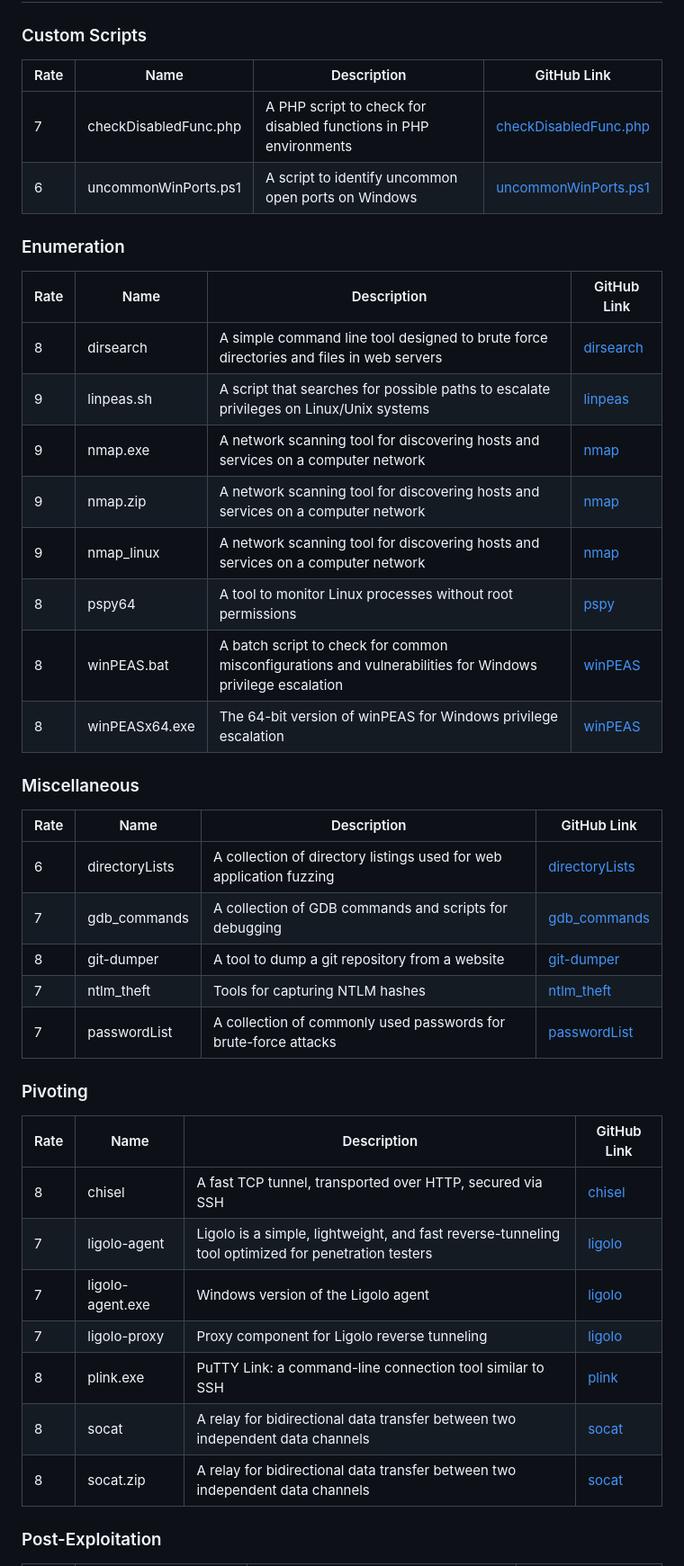
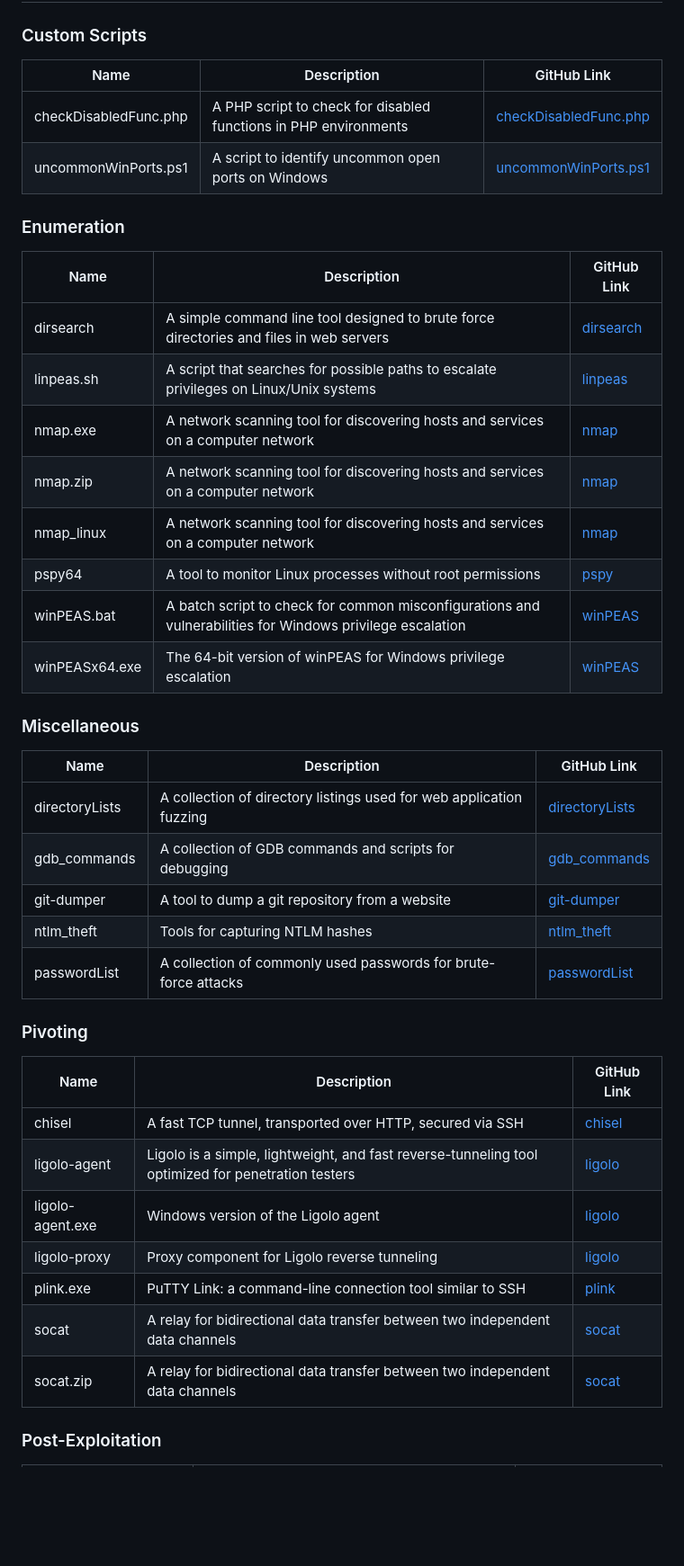
Before and after one commit to hardsoftsecurity/Offensive-Security-Tools, a Markdown page: README.md, the part around one of its changes. Shown at 90% size. GitHub-like rendering; blank space fills up the shorter version.

```diff
--- a/README.md
+++ b/README.md
@@ -8,45 +8,45 @@ This repository contains a collection of binaries and tools that I have utilized
 
 ### Custom Scripts
 
-| Rate | Name                  | Description                              | GitHub Link                              |
-|------|-----------------------|------------------------------------------|------------------------------------------|
-| 7    | checkDisabledFunc.php | A PHP script to check for disabled functions in PHP environments | [checkDisabledFunc.php](https://github.com/hax3xploit/EZ-Tmux/blob/main/tmux.conf) |
-| 6    | uncommonWinPorts.ps1  | A script to identify uncommon open ports on Windows | [uncommonWinPorts.ps1](https://github.com/hax3xploit/EZ-Tmux/blob/main/tmux.conf) |
+| Name                  | Description                              | GitHub Link                              |
+|-----------------------|------------------------------------------|------------------------------------------|
+| checkDisabledFunc.php | A PHP script to check for disabled functions in PHP environments | [checkDisabledFunc.php](https://github.com/hax3xploit/EZ-Tmux/blob/main/tmux.conf) |
+| uncommonWinPorts.ps1  | A script to identify uncommon open ports on Windows | [uncommonWinPorts.ps1](https://github.com/hax3xploit/EZ-Tmux/blob/main/tmux.conf) |
 
 ### Enumeration
 
-| Rate | Name           | Description                                      | GitHub Link                            |
-|------|----------------|--------------------------------------------------|----------------------------------------|
-| 8    | dirsearch      | A simple command line tool designed to brute force directories and files in web servers | [dirsearch](https://github.com/maurosoria/dirsearch) |
-| 9    | linpeas.sh     | A script that searches for possible paths to escalate privileges on Linux/Unix systems | [linpeas](https://github.com/carlospolop/PEASS-ng) |
-| 9    | nmap.exe       | A network scanning tool for discovering hosts and services on a computer network | [nmap](https://github.com/nmap/nmap) |
-| 9    | nmap.zip       | A network scanning tool for discovering hosts and services on a computer network | [nmap](https://github.com/nmap/nmap) |
-| 9    | nmap_linux     | A network scanning tool for discovering hosts and services on a computer network | [nmap](https://github.com/nmap/nmap) |
-| 8    | pspy64         | A tool to monitor Linux processes without root permissions | [pspy](https://github.com/DominicBreuker/pspy) |
-| 8    | winPEAS.bat    | A batch script to check for common misconfigurations and vulnerabilities for Windows privilege escalation | [winPEAS](https://github.com/carlospolop/PEASS-ng) |
-| 8    | winPEASx64.exe | The 64-bit version of winPEAS for Windows privilege escalation | [winPEAS](https://github.com/carlospolop/PEASS-ng) |
+| Name           | Description                                      | GitHub Link                            |
+|----------------|--------------------------------------------------|----------------------------------------|
+| dirsearch      | A simple command line tool designed to brute force directories and files in web servers | [dirsearch](https://github.com/maurosoria/dirsearch) |
+| linpeas.sh     | A script that searches for possible paths to escalate privileges on Linux/Unix systems | [linpeas](https://github.com/carlospolop/PEASS-ng) |
+| nmap.exe       | A network scanning tool for discovering hosts and services on a computer network | [nmap](https://github.com/nmap/nmap) |
+| nmap.zip       | A network scanning tool for discovering hosts and services on a computer network | [nmap](https://github.com/nmap/nmap) |
+| nmap_linux     | A network scanning tool for discovering hosts and services on a computer network | [nmap](https://github.com/nmap/nmap) |
+| pspy64         | A tool to monitor Linux processes without root permissions | [pspy](https://github.com/DominicBreuker/pspy) |
+| winPEAS.bat    | A batch script to check for common misconfigurations and vulnerabilities for Windows privilege escalation | [winPEAS](https://github.com/carlospolop/PEASS-ng) |
+| winPEASx64.exe | The 64-bit version of winPEAS for Windows privilege escalation | [winPEAS](https://github.com/carlospolop/PEASS-ng) |
 
 ### Miscellaneous
 
-| Rate | Name          | Description                                           | GitHub Link                              |
-|------|---------------|-------------------------------------------------------|------------------------------------------|
-| 6    | directoryLists| A collection of directory listings used for web application fuzzing | [directoryLists](https://github.com/danielmiessler/SecLists) |
-| 7    | gdb_commands  | A collection of GDB commands and scripts for debugging | [gdb_commands](https://github.com/cyrus-and/gdb-dashboard) |
-| 8    | git-dumper    | A tool to dump a git repository from a website         | [git-dumper](https://github.com/arthaud/git-dumper) |
-| 7    | ntlm_theft    | Tools for capturing NTLM hashes                        | [ntlm_theft](https://github.com/fox-it/mitm6) |
-| 7    | passwordList  | A collection of commonly used passwords for brute-force attacks | [passwordList](https://github.com/danielmiessler/SecLists) |
+| Name          | Description                                           | GitHub Link                              |
+|---------------|-------------------------------------------------------|------------------------------------------|
+| directoryLists| A collection of directory listings used for web application fuzzing | [directoryLists](https://github.com/danielmiessler/SecLists) |
+| gdb_commands  | A collection of GDB commands and scripts for debugging | [gdb_commands](https://github.com/cyrus-and/gdb-dashboard) |
+| git-dumper    | A tool to dump a git repository from a website         | [git-dumper](https://github.com/arthaud/git-dumper) |
+| ntlm_theft    | Tools for capturing NTLM hashes                        | [ntlm_theft](https://github.com/fox-it/mitm6) |
+| passwordList  | A collection of commonly used passwords for brute-force attacks | [passwordList](https://github.com/danielmiessler/SecLists) |
 
 ### Pivoting
 
-| Rate | Name            | Description                                          | GitHub Link                          |
-|------|-----------------|------------------------------------------------------|--------------------------------------|
-| 8    | chisel          | A fast TCP tunnel, transported over HTTP, secured via SSH | [chisel](https://github.com/jpillora/chisel) |
-| 7    | ligolo-agent    | Ligolo is a simple, lightweight, and fast reverse-tunneling tool optimized for penetration testers | [ligolo](https://github.com/sysdream/ligolo-ng) |
-| 7    | ligolo-agent.exe| Windows version of the Ligolo agent                  | [ligolo](https://github.com/sysdream/ligolo-ng) |
-| 7    | ligolo-proxy    | Proxy component for Ligolo reverse tunneling         | [ligolo](https://github.com/sysdream/ligolo-ng) |
-| 8    | plink.exe       | PuTTY Link: a command-line connection tool similar to SSH | [plink](https://the.earth.li/~sgtatham/putty/latest/w64/plink.exe) |
-| 8    | socat           | A relay for bidirectional data transfer between two independent data channels | [socat](http://www.dest-unreach.org/socat/) |
-| 8    | socat.zip       | A relay for bidirectional data transfer between two independent data channels | [socat](http://www.dest-unreach.org/socat/) |
+| Name            | Description                                          | GitHub Link                          |
+|-----------------|------------------------------------------------------|--------------------------------------|
+| chisel          | A fast TCP tunnel, transported over HTTP, secured via SSH | [chisel](https://github.com/jpillora/chisel) |
+| ligolo-agent    | Ligolo is a simple, lightweight, and fast reverse-tunneling tool optimized for penetration testers | [ligolo](https://github.com/sysdream/ligolo-ng) |
+| ligolo-agent.exe| Windows version of the Ligolo agent                  | [ligolo](https://github.com/sysdream/ligolo-ng) |
+| ligolo-proxy    | Proxy component for Ligolo reverse tunneling         | [ligolo](https://github.com/sysdream/ligolo-ng) |
+| plink.exe       | PuTTY Link: a command-line connection tool similar to SSH | [plink](https://the.earth.li/~sgtatham/putty/latest/w64/plink.exe) |
+| socat           | A relay for bidirectional data transfer between two independent data channels | [socat](http://www.dest-unreach.org/socat/) |
+| socat.zip       | A relay for bidirectional data transfer between two independent data channels | [socat](http://www.dest-unreach.org/socat/) |
 
 ### Post-Exploitation
 
```
Also changed, not shown: other parts of README.md (+45 -45 lines).
